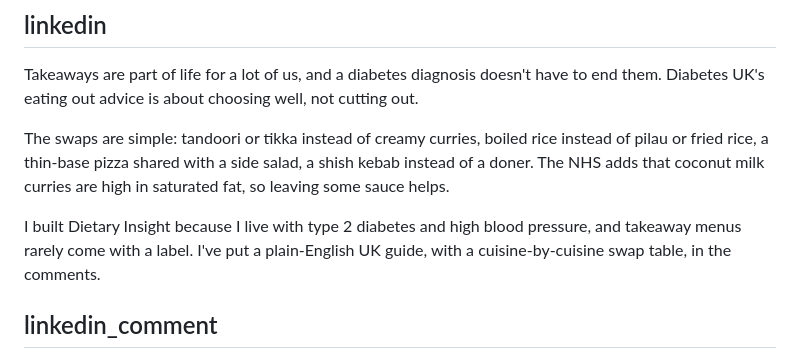
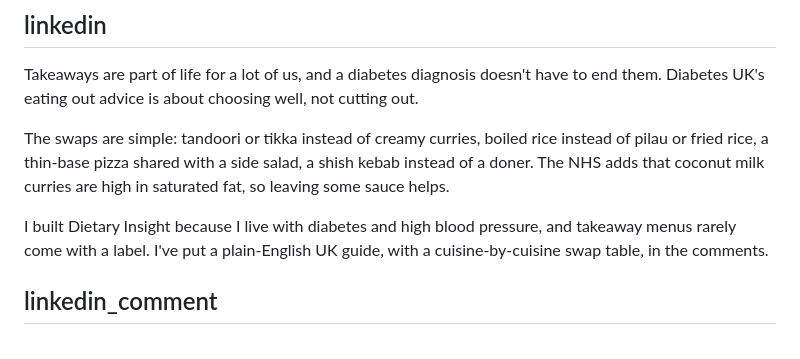
Before and after one commit to emmanuelokpatuma/dietary-insight-blog, a Markdown page: content/social/2026-11-05-healthy-takeaway-options-diabetes.md, the part around the change. Drawn GitHub-style.

Commit message:
Describe Emmanuel as living with diabetes (not type 2) in LinkedIn text
Co-Authored-By: Claude Opus 5.5 <noreply@anthropic.com>
Claude-Session: https://claude.ai/code/session_01JjwS5BihokarbZvWav2siW

```diff
--- a/content/social/2026-11-05-healthy-takeaway-options-diabetes.md
+++ b/content/social/2026-11-05-healthy-takeaway-options-diabetes.md
@@ -43,7 +43,7 @@ Takeaways are part of life for a lot of us, and a diabetes diagnosis doesn't hav
 
 The swaps are simple: tandoori or tikka instead of creamy curries, boiled rice instead of pilau or fried rice, a thin-base pizza shared with a side salad, a shish kebab instead of a doner. The NHS adds that coconut milk curries are high in saturated fat, so leaving some sauce helps.
 
-I built Dietary Insight because I live with type 2 diabetes and high blood pressure, and takeaway menus rarely come with a label. I've put a plain-English UK guide, with a cuisine-by-cuisine swap table, in the comments.
+I built Dietary Insight because I live with diabetes and high blood pressure, and takeaway menus rarely come with a label. I've put a plain-English UK guide, with a cuisine-by-cuisine swap table, in the comments.
 
 ## linkedin_comment
 Full guide here: https://blog.simplerlivez.com/healthy-takeaway-options-diabetes/?utm_source=linkedin&utm_medium=social
```
